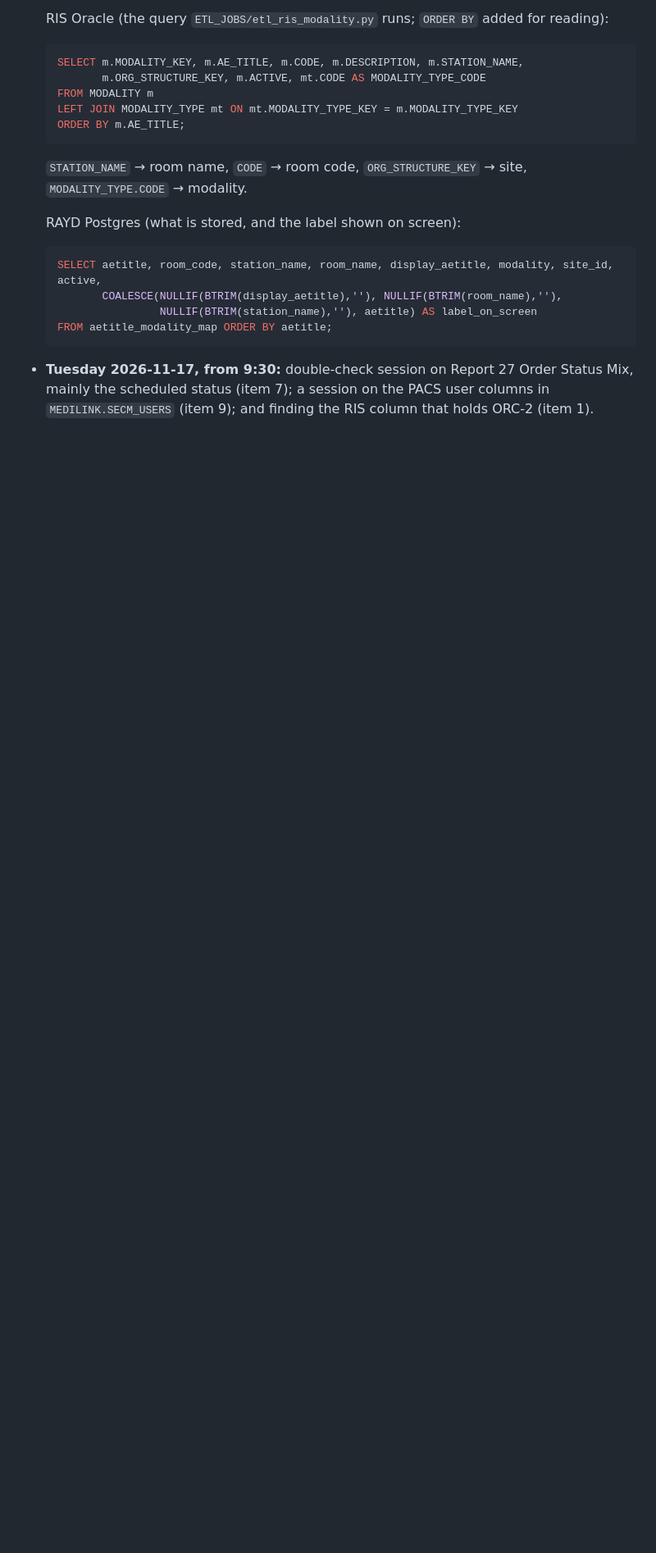
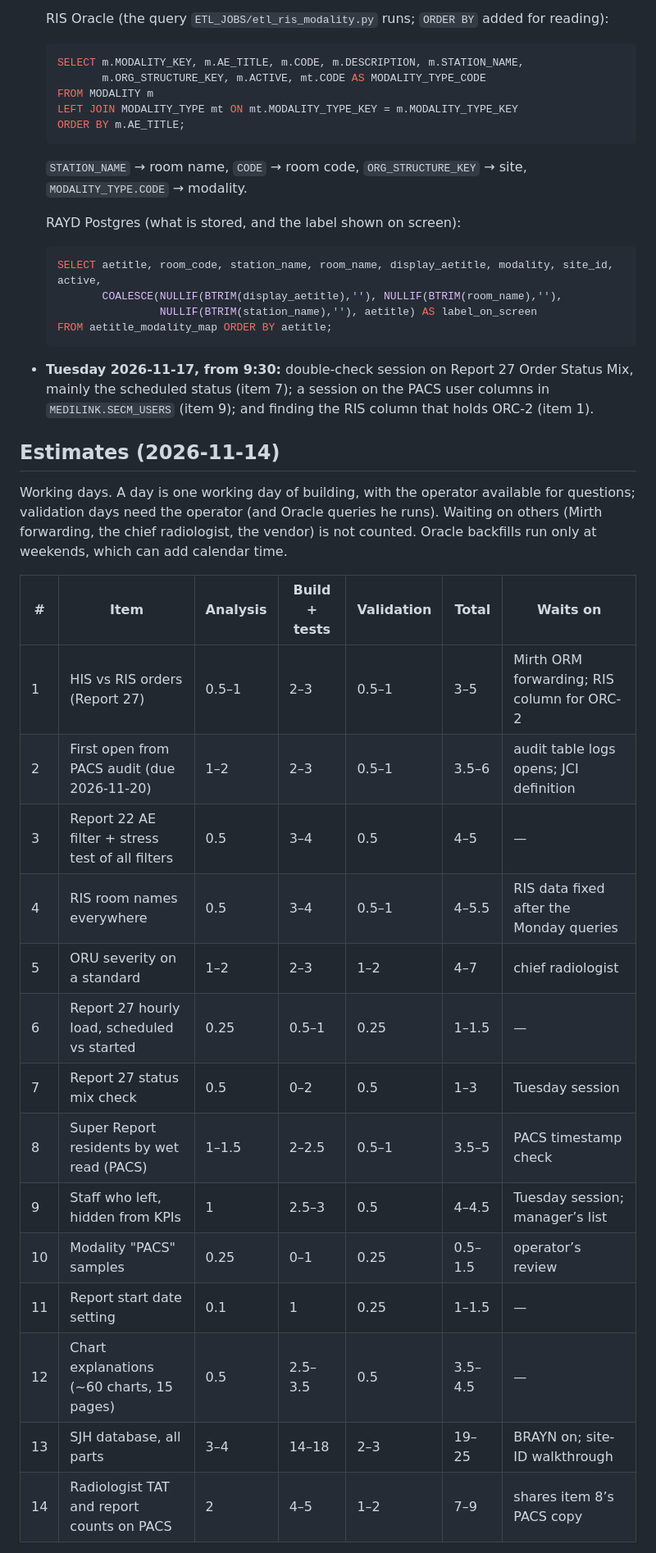
Before and after one commit to AbboudyGeagea/RAYD-Statapp, a Markdown page: docs/LAUMC_NEXT_SESSION.md, the part around one of its changes. Shown at 82% size. Rendered like a GitHub page; blank space fills up the shorter version.

```diff
--- a/docs/LAUMC_NEXT_SESSION.md
+++ b/docs/LAUMC_NEXT_SESSION.md
@@ -35,3 +35,28 @@ Companion docs: `LAUMC_SCOPE.md` (features), `LAUMC_RIS_TABLES.md` (RIS map),
 - **Tuesday 2026-11-17, from 9:30:** double-check session on Report 27 Order Status Mix,
   mainly the scheduled status (item 7); a session on the PACS user columns in
   `MEDILINK.SECM_USERS` (item 9); and finding the RIS column that holds ORC-2 (item 1).
+
+## Estimates (2026-11-14)
+
+Working days. A day is one working day of building, with the operator available for
+questions; validation days need the operator (and Oracle queries he runs). Waiting on others
+(Mirth forwarding, the chief radiologist, the vendor) is not counted. Oracle backfills run
+only at weekends, which can add calendar time.
+
+| # | Item | Analysis | Build + tests | Validation | Total | Waits on |
+|---|---|---|---|---|---|---|
+| 1 | HIS vs RIS orders (Report 27) | 0.5–1 | 2–3 | 0.5–1 | 3–5 | Mirth ORM forwarding; RIS column for ORC-2 |
+| 2 | First open from PACS audit (due 2026-11-20) | 1–2 | 2–3 | 0.5–1 | 3.5–6 | audit table logs opens; JCI definition |
+| 3 | Report 22 AE filter + stress test of all filters | 0.5 | 3–4 | 0.5 | 4–5 | — |
+| 4 | RIS room names everywhere | 0.5 | 3–4 | 0.5–1 | 4–5.5 | RIS data fixed after the Monday queries |
+| 5 | ORU severity on a standard | 1–2 | 2–3 | 1–2 | 4–7 | chief radiologist |
+| 6 | Report 27 hourly load, scheduled vs started | 0.25 | 0.5–1 | 0.25 | 1–1.5 | — |
+| 7 | Report 27 status mix check | 0.5 | 0–2 | 0.5 | 1–3 | Tuesday session |
+| 8 | Super Report residents by wet read (PACS) | 1–1.5 | 2–2.5 | 0.5–1 | 3.5–5 | PACS timestamp check |
+| 9 | Staff who left, hidden from KPIs | 1 | 2.5–3 | 0.5 | 4–4.5 | Tuesday session; manager’s list |
+| 10 | Modality "PACS" samples | 0.25 | 0–1 | 0.25 | 0.5–1.5 | operator’s review |
+| 11 | Report start date setting | 0.1 | 1 | 0.25 | 1–1.5 | — |
+| 12 | Chart explanations (~60 charts, 15 pages) | 0.5 | 2.5–3.5 | 0.5 | 3.5–4.5 | — |
+| 13 | SJH database, all parts | 3–4 | 14–18 | 2–3 | 19–25 | BRAYN on; site-ID walkthrough |
+| 14 | Radiologist TAT and report counts on PACS | 2 | 4–5 | 1–2 | 7–9 | shares item 8’s PACS copy |
+
```
Also changed, not shown: other parts of docs/LAUMC_NEXT_SESSION.md (+17 -0 lines).
